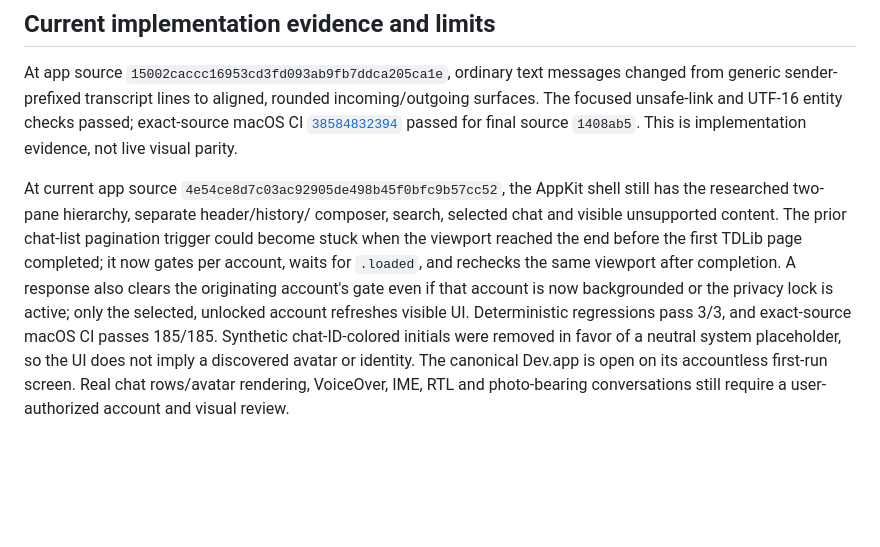
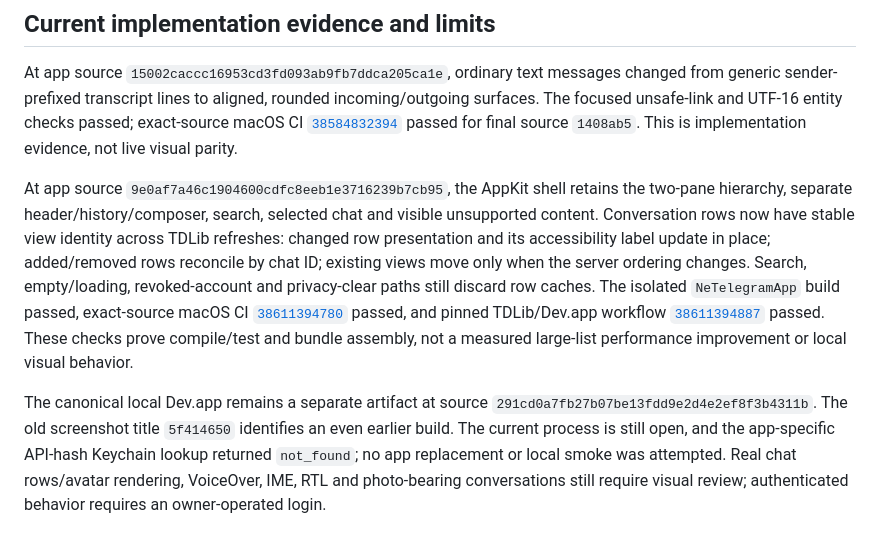
Before and after one commit to AffPapa/NeTelegram, a Markdown page: docs/TELEGRAM-DESKTOP-DESIGN-RESEARCH.md, the part around the change. Drawn GitHub-style; blank space fills up the shorter version.

Commit message:
Refresh native design evidence to current source

```diff
--- a/docs/TELEGRAM-DESKTOP-DESIGN-RESEARCH.md
+++ b/docs/TELEGRAM-DESKTOP-DESIGN-RESEARCH.md
@@ -107,18 +107,24 @@ checks passed; exact-source macOS CI
 passed for final source `1408ab5`. This is implementation evidence, not live
 visual parity.
 
-At current app source `4e54ce8d7c03ac92905de498b45f0bfc9b57cc52`, the AppKit
-shell still has the researched two-pane hierarchy, separate header/history/
-composer, search, selected chat and visible unsupported content. The prior
-chat-list pagination trigger could become stuck when the viewport reached the
-end before the first TDLib page completed; it now gates per account, waits for
-`.loaded`, and rechecks the same viewport after completion. A response also
-clears the originating account's gate even if that account is now backgrounded
-or the privacy lock is active; only the selected, unlocked account refreshes
-visible UI. Deterministic regressions pass 3/3, and exact-source macOS CI passes
-185/185. Synthetic
-chat-ID-colored initials were removed in favor of a neutral system placeholder,
-so the UI does not imply a discovered avatar or identity. The canonical Dev.app
-is open on its accountless first-run screen. Real chat rows/avatar rendering,
-VoiceOver, IME, RTL and photo-bearing conversations still require a
-user-authorized account and visual review.
+At app source `9e0af7a46c1904600cdfc8eeb1e3716239b7cb95`, the AppKit shell
+retains the two-pane hierarchy, separate header/history/composer, search,
+selected chat and visible unsupported content. Conversation rows now have
+stable view identity across TDLib refreshes: changed row presentation and its
+accessibility label update in place; added/removed rows reconcile by chat ID;
+existing views move only when the server ordering changes. Search, empty/loading,
+revoked-account and privacy-clear paths still discard row caches. The isolated
+`NeTelegramApp` build passed, exact-source macOS CI
+[`38611394780`](https://github.com/AffPapa/NeTelegram/actions/runs/38611394780)
+passed, and pinned TDLib/Dev.app workflow
+[`38611394887`](https://github.com/AffPapa/NeTelegram/actions/runs/38611394887)
+passed. These checks prove compile/test and bundle assembly, not a measured
+large-list performance improvement or local visual behavior.
+
+The canonical local Dev.app remains a separate artifact at source
+`291cd0a7fb27b07be13fdd9e2d4e2ef8f3b4311b`. The old screenshot title
+`5f414650` identifies an even earlier build. The current process is still open,
+and the app-specific API-hash Keychain lookup returned `not_found`; no app
+replacement or local smoke was attempted. Real chat rows/avatar rendering,
+VoiceOver, IME, RTL and photo-bearing conversations still require visual review;
+authenticated behavior requires an owner-operated login.
```
